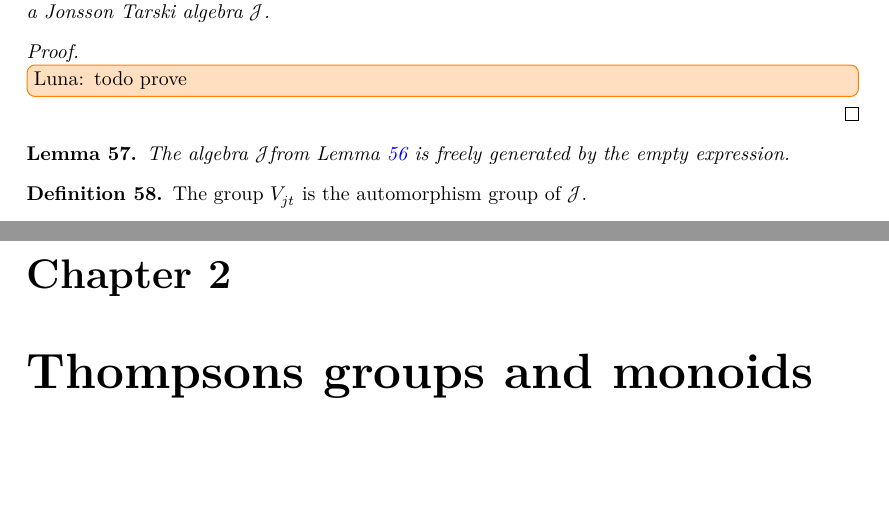
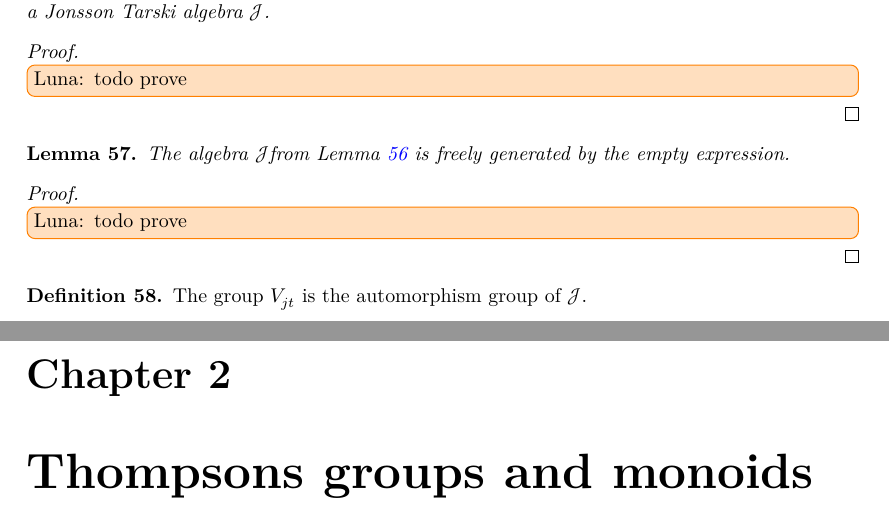
Before and after one commit to reiniscirpons/RocqThompsonsGroups, a LaTeX thesis (blueprint/src/print.tex, which reads blueprint/src/content.tex): two parts of pages 14 and 15 of 16, joined at a grey line, cut so that both start at the same text, the shorter picture padded with empty space. Compiled offline with XeLaTeX.

Commit message:
luna more uses reference fixes

```diff
--- a/blueprint/src/content.tex
+++ b/blueprint/src/content.tex
@@ -713,7 +715,9 @@ A \emph{reduced Jonsson-Tarski expression} is either
 \begin{lemma}\label{lem:freejt_is_free}
 \uses{lem:free-jt-algebra}
     The algebra \(\mathcal{J}\)from Lemma~\ref{lem:free-jt-algebra} is freely generated by the empty expression.
-\end{lemma}
+\end{lemma}\begin{proof}
+        \luna{todo prove}
+    \end{proof}
 
 \begin{definition}\label{def:V_jonsson_tarski}
 \uses{lem:freejt_is_free}
```
Also changed, not shown: blueprint/src/content.tex (8 more changed lines).
